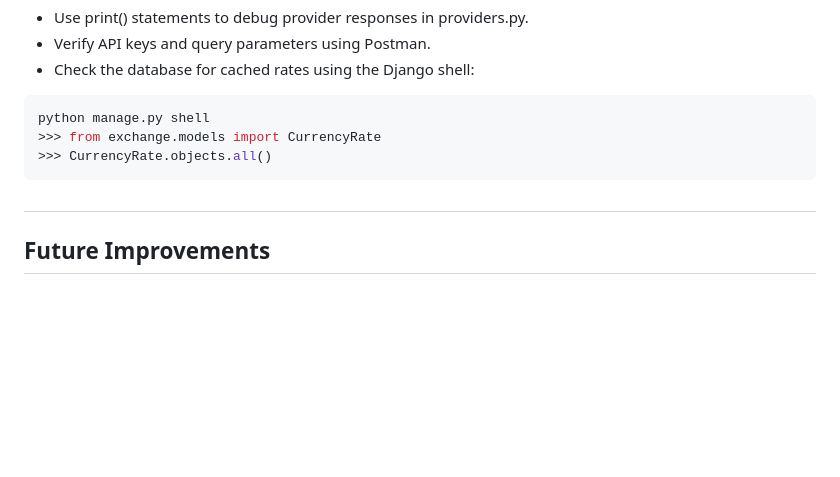
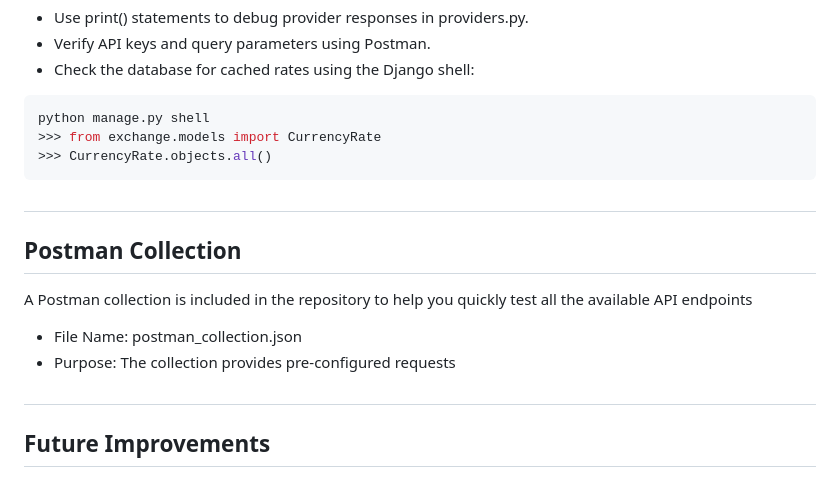
Before and after one commit to ankitvirla/CurrencyExchangePlatform, a Markdown page: README.md, the part around the change. Rendered like a GitHub page; blank space fills up the shorter version.

````diff
--- a/README.md
+++ b/README.md
@@ -212,6 +212,13 @@ python manage.py shell
 >>> CurrencyRate.objects.all()
 ```
 ##
+## Postman Collection
+A Postman collection is included in the repository to help you quickly test all the available API endpoints
+- File Name: postman_collection.json
+- Purpose: The collection provides pre-configured requests
+
+##
+
 ## Future Improvements
 - Asynchronous Data Loading: Use Celery and Redis to load historical data in bulk.
 - Enhanced Caching: Implement Redis or Django’s caching framework for faster responses.
````
